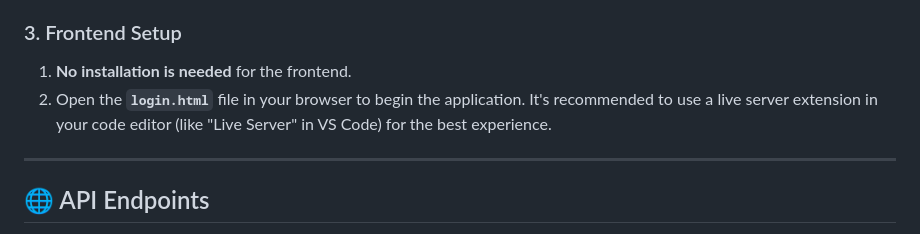
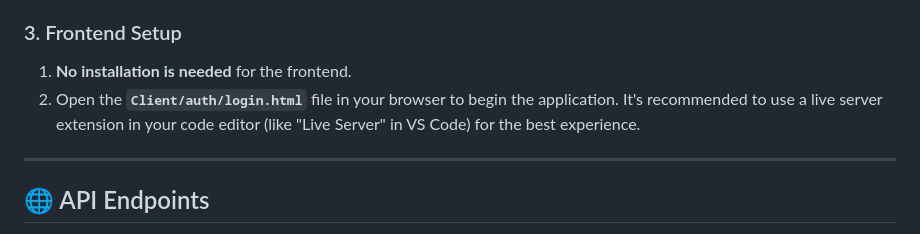
Before and after one commit to aaweshdas/Dress-Mate, a Markdown page: readme.md, the part around the change. GitHub-like rendering.

```diff
--- a/readme.md
+++ b/readme.md
@@ -104,7 +104,7 @@ cd Dress-Mate
 ### 3. Frontend Setup
 
 1.  **No installation is needed** for the frontend.
-2.  Open the **`login.html`** file in your browser to begin the application. It's recommended to use a live server extension in your code editor (like "Live Server" in VS Code) for the best experience.
+2.  Open the **`Client/auth/login.html`** file in your browser to begin the application. It's recommended to use a live server extension in your code editor (like "Live Server" in VS Code) for the best experience.
 
 ---
 
```
